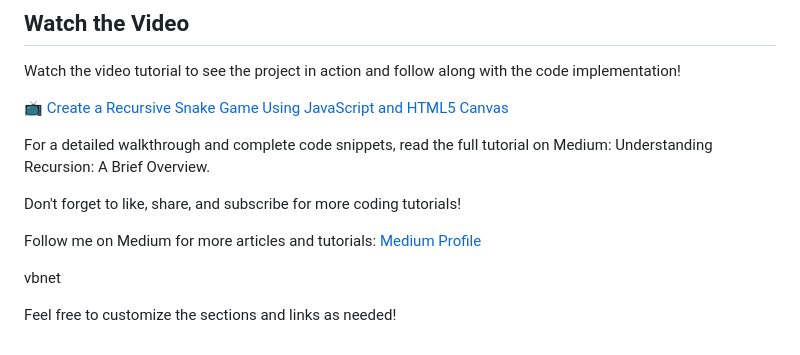
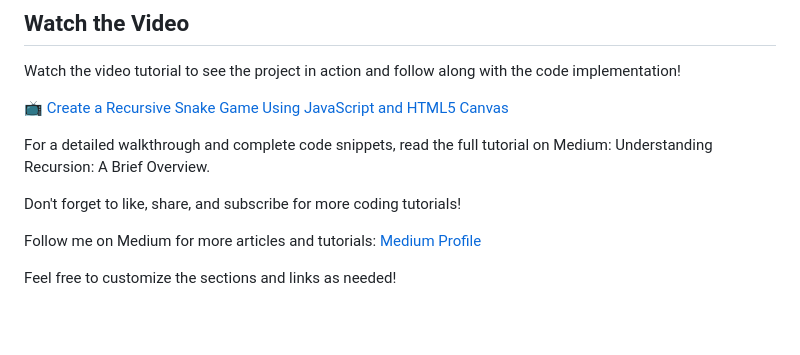
Before and after one commit to CodeFugazi/recursive-snake, a Markdown page: README.md, the part around the change. Drawn GitHub-style; blank space fills up the shorter version.

```diff
--- a/README.md
+++ b/README.md
@@ -237,7 +237,4 @@ Don't forget to like, share, and subscribe for more coding tutorials!
 Follow me on Medium for more articles and tutorials:
 [Medium Profile](https://medium.com/@utkug3lu/)
 
-vbnet
-
-
 Feel free to customize the sections and links as needed!
```
